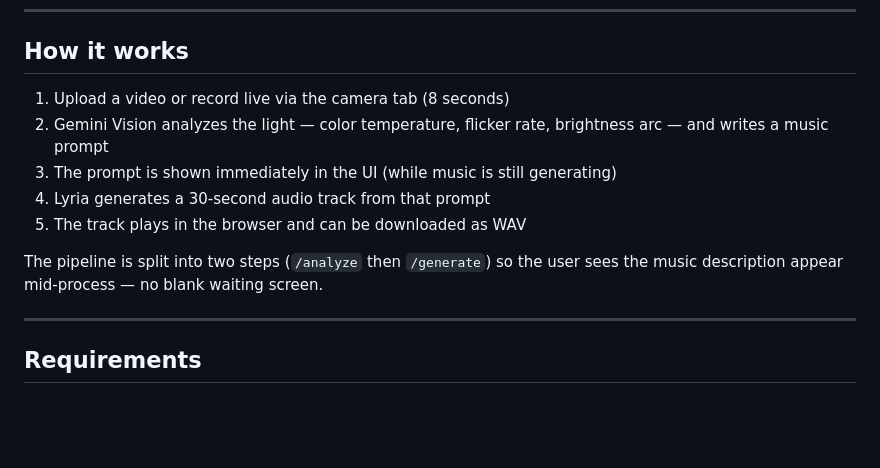
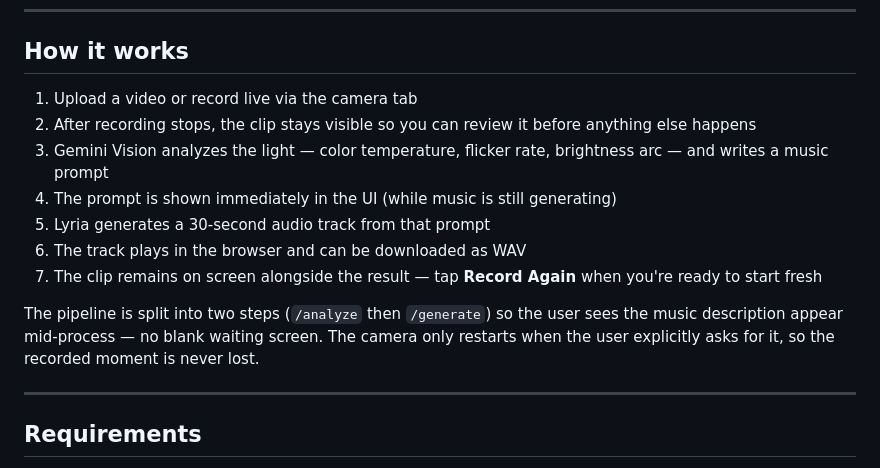
Before and after one commit to VassoD/gemini3-hackathon, a Markdown page: README.md, the part around the change. Drawn GitHub-style; blank space fills up the shorter version.

Commit message:
feat: update README.md to clarify video recording process, including clip review and user interaction improvements

```diff
--- a/README.md
+++ b/README.md
@@ -40,13 +40,15 @@ Tested live on a **Google Pixel 10** via mobile browser (no app install required
 
 ## How it works
 
-1. Upload a video or record live via the camera tab (8 seconds)
-2. Gemini Vision analyzes the light — color temperature, flicker rate, brightness arc — and writes a music prompt
-3. The prompt is shown immediately in the UI (while music is still generating)
-4. Lyria generates a 30-second audio track from that prompt
-5. The track plays in the browser and can be downloaded as WAV
+1. Upload a video or record live via the camera tab
+2. After recording stops, the clip stays visible so you can review it before anything else happens
+3. Gemini Vision analyzes the light — color temperature, flicker rate, brightness arc — and writes a music prompt
+4. The prompt is shown immediately in the UI (while music is still generating)
+5. Lyria generates a 30-second audio track from that prompt
+6. The track plays in the browser and can be downloaded as WAV
+7. The clip remains on screen alongside the result — tap **Record Again** when you're ready to start fresh
 
-The pipeline is split into two steps (`/analyze` then `/generate`) so the user sees the music description appear mid-process — no blank waiting screen.
+The pipeline is split into two steps (`/analyze` then `/generate`) so the user sees the music description appear mid-process — no blank waiting screen. The camera only restarts when the user explicitly asks for it, so the recorded moment is never lost.
 
 ---
 
```
